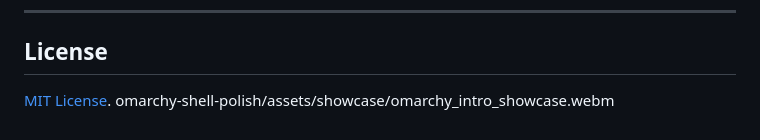
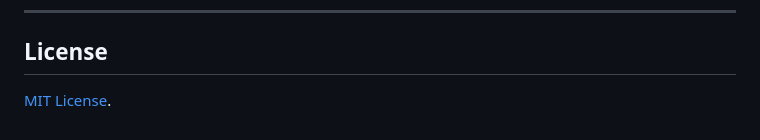
Before and after one commit to aarushdalal/omarchy-shell-polish, a Markdown page: README.md, the part around the change. Drawn GitHub-style.

Commit message:
docs: clean up trailing path reference in README

```diff
--- a/README.md
+++ b/README.md
@@ -124,4 +124,3 @@ https://github.com/user-attachments/assets/7288605e-4853-4e2e-b077-e039577fb0aa
 ## License
 
 [MIT License](LICENSE).
-omarchy-shell-polish/assets/showcase/omarchy_intro_showcase.webm
```
